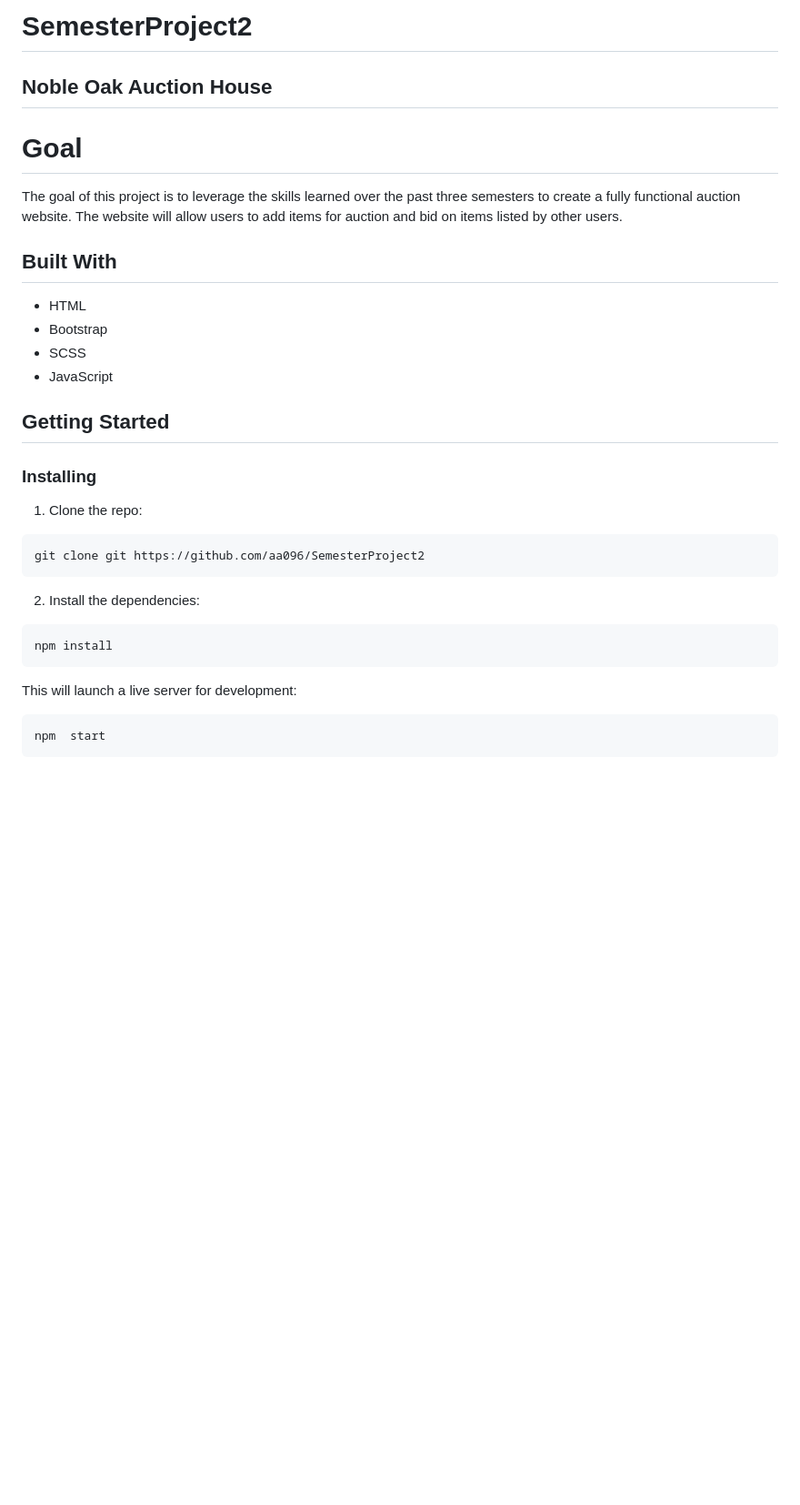
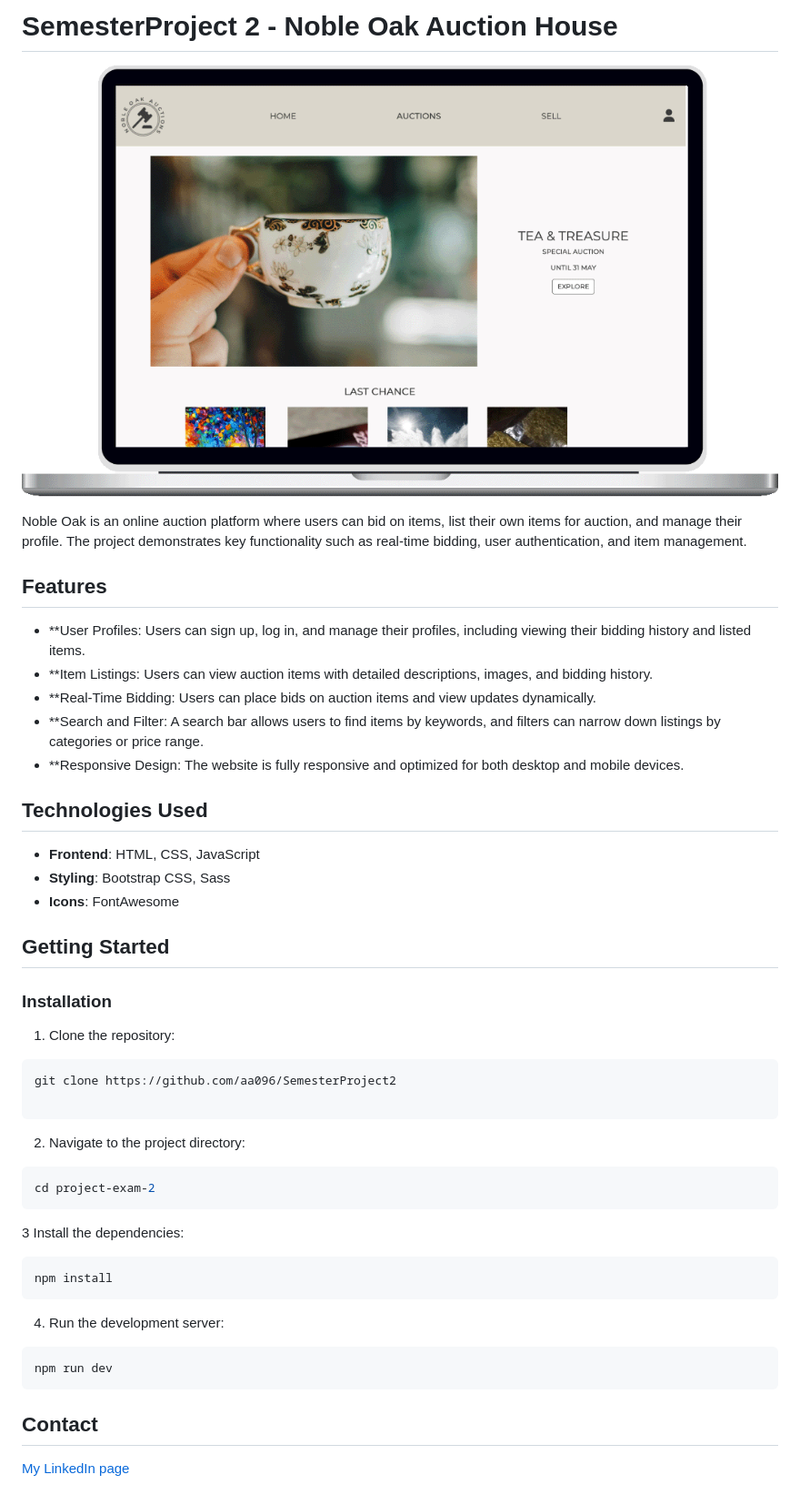
Before and after one commit to aa096/SemesterProject2, a Markdown page: README.md, the part around the change. Shown: that part at 91% size. GitHub-like rendering; pictures changed too: images/noble.png (added); blank space fills up the shorter version.

````diff
--- a/README.md
+++ b/README.md
@@ -1,34 +1,51 @@
-# SemesterProject2
-## Noble Oak Auction House
+# SemesterProject 2 - Noble Oak Auction House
 
-# Goal
+![image](images/noble.png)
 
-The goal of this project is to leverage the skills learned over the past three semesters to create a fully functional auction website. The website will allow users to add items for auction and bid on items listed by other users.
+Noble Oak is an online auction platform where users can bid on items, list their own items for auction, and manage their profile. The project demonstrates key functionality such as real-time bidding, user authentication, and item management.
 
-## Built With
+## Features
+- **User Profiles: Users can sign up, log in, and manage their profiles, including viewing their bidding history and listed items.
+- **Item Listings: Users can view auction items with detailed descriptions, images, and bidding history.
+- **Real-Time Bidding: Users can place bids on auction items and view updates dynamically.
+- **Search and Filter: A search bar allows users to find items by keywords, and filters can narrow down listings by categories or price range.
+- **Responsive Design: The website is fully responsive and optimized for both desktop and mobile devices.
 
-- HTML
-- Bootstrap
-- SCSS
-- JavaScript
+## Technologies Used
+
+- **Frontend**: HTML, CSS, JavaScript
+- **Styling**: Bootstrap CSS, Sass
+- **Icons**: FontAwesome
 
 ## Getting Started
 
-### Installing
+### Installation
 
-1. Clone the repo:
+1. Clone the repository:
 
 ```bash
-git clone git https://github.com/aa096/SemesterProject2
+git clone https://github.com/aa096/SemesterProject2
+
 ```
 
-2. Install the dependencies:
+2. Navigate to the project directory:
 
+```bash
+cd project-exam-2
 ```
+
+3 Install the dependencies:
+
+```bash
 npm install
 ```
-This will launch a live server for development:
+
+4. Run the development server:
 
 ```bash
-npm  start
+npm run dev
 ```
+
+## Contact
+
+[My LinkedIn page](https://www.linkedin.com/in/aashild-l-rasmussen/)
````
Also changed, not shown: 3 other files.
